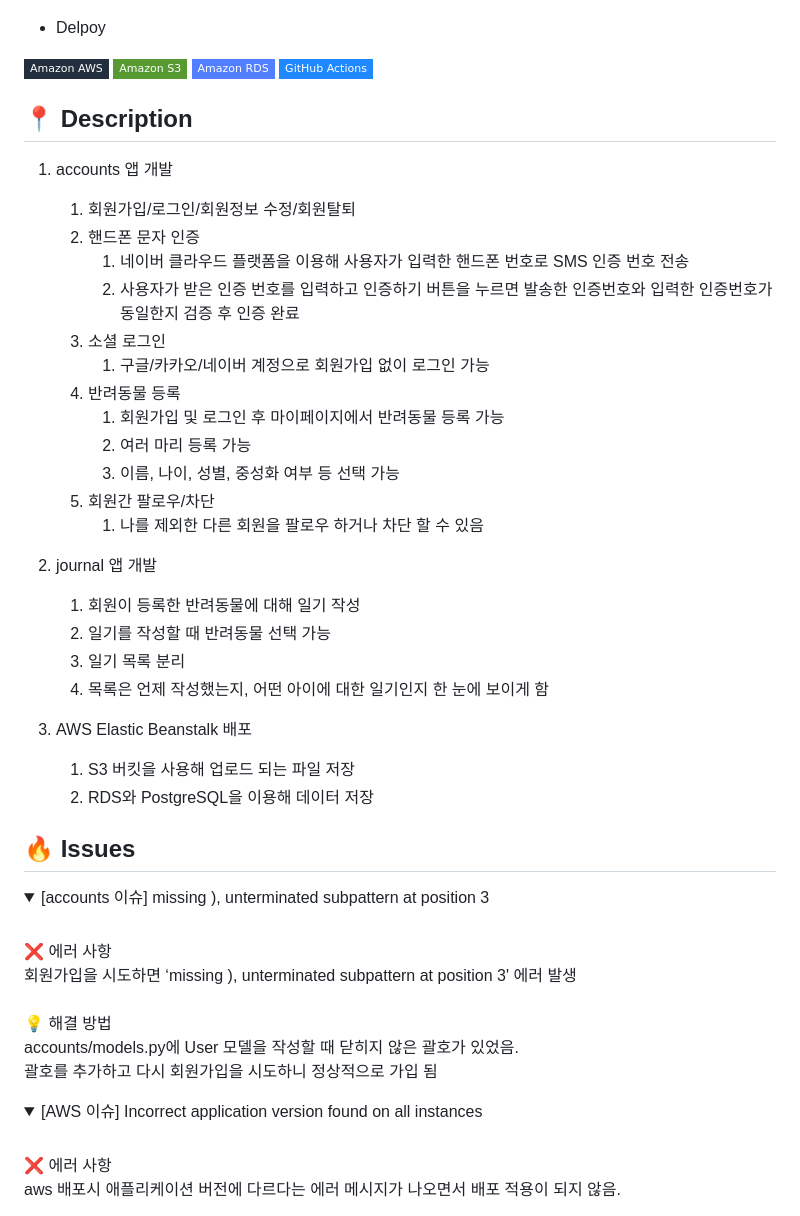
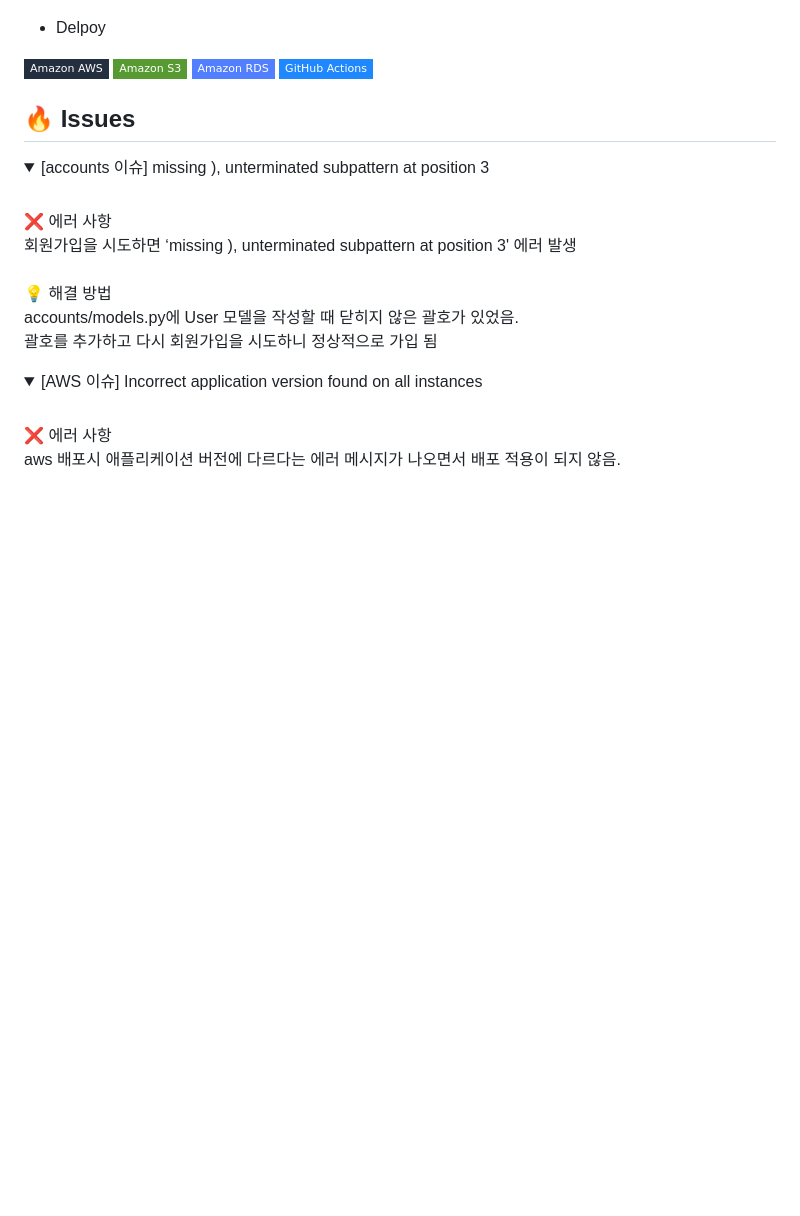
Before and after one commit to yeooness/final_fjt, a Markdown page: readme.md, the part around the change. GitHub-like rendering; folded sections open; badges without logos; blank space fills up the shorter version.

```diff
--- a/readme.md
+++ b/readme.md
@@ -68,35 +68,6 @@
 <img src="https://img.shields.io/badge/Amazon AWS-232F3E?style=flat-square&logo=Amazon AWS&logoColor=ffffff"/> <img src="https://img.shields.io/badge/Amazon S3-569A31?style=flat-square&logo=Amazon S3&logoColor=ffffff"/> <img src="https://img.shields.io/badge/Amazon RDS-527FFF?style=flat-square&logo=Amazon RDS&logoColor=ffffff"/> <img src="https://img.shields.io/badge/GitHub Actions-2088FF?style=flat-square&logo=GitHub Actions&logoColor=ffffff"/>
 
 
-
-## 📍 Description
-1. accounts 앱 개발
-
-   1. 회원가입/로그인/회원정보 수정/회원탈퇴
-   2. 핸드폰 문자 인증
-      1. 네이버 클라우드 플랫폼을 이용해 사용자가 입력한 핸드폰 번호로 SMS 인증 번호 전송
-      2. 사용자가 받은 인증 번호를 입력하고 인증하기 버튼을 누르면 발송한 인증번호와 입력한 인증번호가 동일한지 검증 후 인증 완료
-   3. 소셜 로그인
-      1. 구글/카카오/네이버 계정으로 회원가입 없이 로그인 가능
-   4. 반려동물 등록
-      1. 회원가입 및 로그인 후 마이페이지에서 반려동물 등록 가능
-      2. 여러 마리 등록 가능
-      3. 이름, 나이, 성별, 중성화 여부 등 선택 가능
-   5. 회원간 팔로우/차단
-      1. 나를 제외한 다른 회원을 팔로우 하거나 차단 할 수 있음
-
-2. journal 앱 개발
-
-   1. 회원이 등록한 반려동물에 대해 일기 작성
-   2. 일기를 작성할 때 반려동물 선택 가능
-   3. 일기 목록 분리
-   4. 목록은 언제 작성했는지, 어떤 아이에 대한 일기인지 한 눈에 보이게 함
-
-3. AWS Elastic Beanstalk 배포
-
-   1. S3 버킷을 사용해 업로드 되는 파일 저장
-   2. RDS와 PostgreSQL을 이용해 데이터 저장
-
 ## 🔥 Issues
 
 <details>
```
